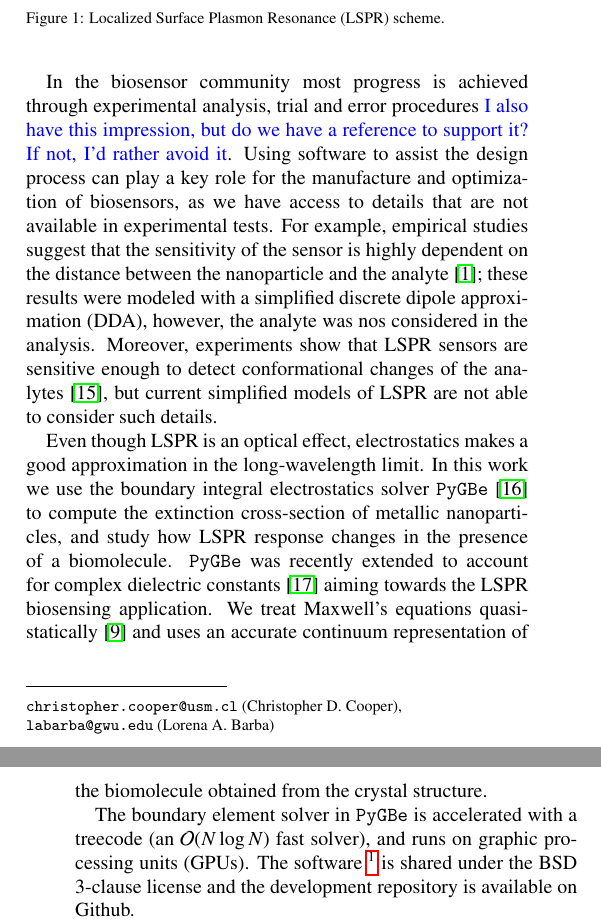
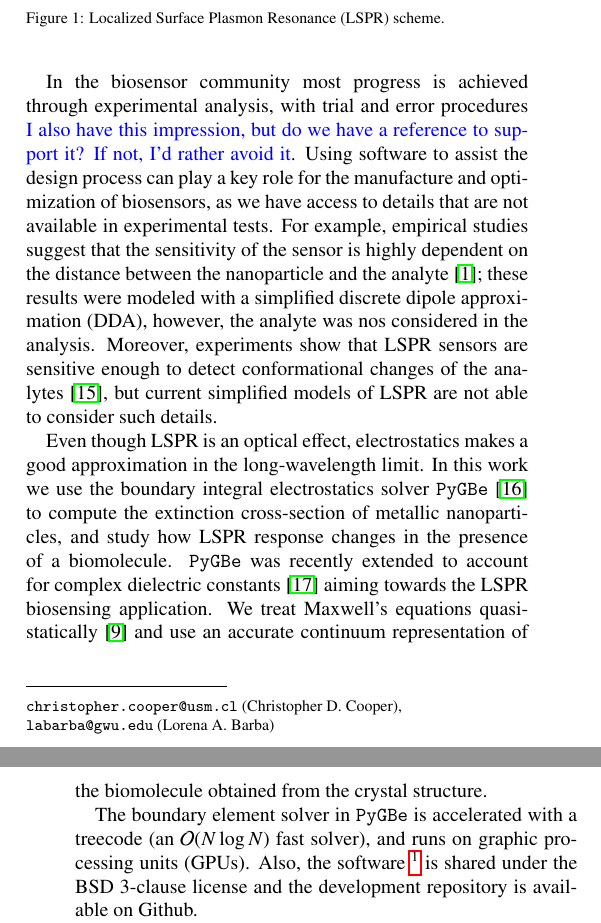
Before and after one commit to barbagroup/pygbe_lspr_paper, a LaTeX paper (tex/ClementiCooperBarba2018.tex, which reads tex/introduction.tex): two parts of the columns of pages 1 and 2 of 10, joined at a grey line, cut so that both start at the same text. Compiled offline with pdfLaTeX.

Commit message:
small edits to intro

```diff
--- a/tex/introduction.tex
+++ b/tex/introduction.tex
@@ -46,7 +46,7 @@ we shouldnt talk too much on this. We do cite everybody in the 'applications' pa
 %* What is unkown, limitations and gaps
 
 In the biosensor community most progress is achieved
-through experimental analysis, trial and error procedures {\color{blue} I also have this impression, but do we have a reference to support it? If not, I'd rather avoid it}.
+through experimental analysis, with trial and error procedures {\color{blue} I also have this impression, but do we have a reference to support it? If not, I'd rather avoid it}.
 Using software to assist the design process can play a key role for the manufacture and optimization
 of biosensors, as we have access to details that are not available in experimental tests.
 For example, empirical studies suggest that the sensitivity of the sensor
@@ -66,12 +66,12 @@ response changes in the presence
 of a biomolecule. \pygbe was recently extended to account for complex dielectric constants
 \cite{ClementiETal2017} aiming towards the LSPR biosensing application. We treat Maxwell's
 equations quasi-statically \cite{MayergoyzZhang2007} and
-uses an accurate continuum representation of the biomolecule obtained from the
+use an accurate continuum representation of the biomolecule obtained from the
 crystal structure.
 
 The boundary element solver in \pygbe
 is accelerated with a treecode (an $\mathcal{O}(N\log N)$ fast solver), and runs on
-graphic processing units (GPUs). The software
+graphic processing units (GPUs). Also, the software
 \footnote{\url{https://github.com/barbagroup/pygbe}} is shared under the
 BSD 3-clause license and the development repository is available on Github.
 
```
